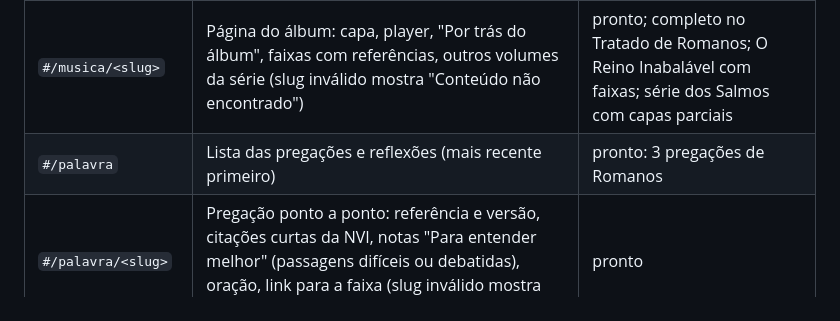
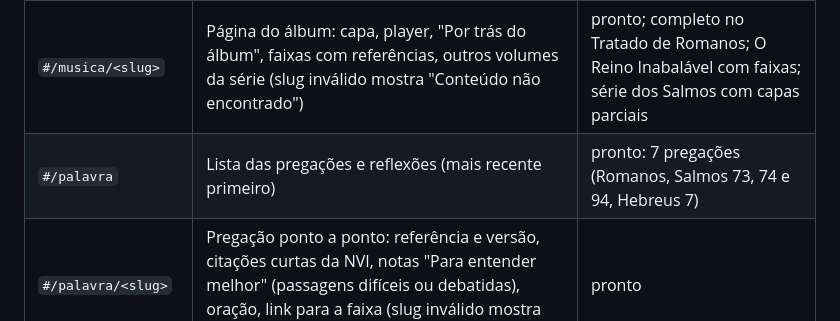
Before and after one commit to nilknarfsam/site-samfieldsoak, a Markdown page: README.md, the part around the change. Drawn GitHub-style.

Commit message:
docs: registro e README com as novas pregações
Co-Authored-By: Claude Opus 5.5 <noreply@anthropic.com>
Claude-Session: https://claude.ai/code/session_018jMKzqueDjVDpLNeWhAfRm

```diff
--- a/README.md
+++ b/README.md
@@ -19,7 +19,7 @@ Abra http://127.0.0.1:8080/#/inicio (`file://` não funciona com módulos e `fet
 | `#/ia-sem-labia/<slug>` | Página completa (slug inválido mostra "Conteúdo não encontrado") | pronto |
 | `#/musica` | Landing: lançamento em destaque com player do álbum, "Por trás das músicas", jornada pelos Salmos (1–150), player do perfil e discografia com capas | pronto |
 | `#/musica/<slug>` | Página do álbum: capa, player, "Por trás do álbum", faixas com referências, outros volumes da série (slug inválido mostra "Conteúdo não encontrado") | pronto; completo no Tratado de Romanos; O Reino Inabalável com faixas; série dos Salmos com capas parciais |
-| `#/palavra` | Lista das pregações e reflexões (mais recente primeiro) | pronto: 3 pregações de Romanos |
+| `#/palavra` | Lista das pregações e reflexões (mais recente primeiro) | pronto: 7 pregações (Romanos, Salmos 73, 74 e 94, Hebreus 7) |
 | `#/palavra/<slug>` | Pregação ponto a ponto: referência e versão, citações curtas da NVI, notas "Para entender melhor" (passagens difíceis ou debatidas), oração, link para a faixa (slug inválido mostra "Conteúdo não encontrado") | pronto |
 | `#/sobre` | Quem é e o compromisso | pronto |
 
```
Also changed, not shown: docs/registro-de-publicacoes.md (+2 -1 lines).
